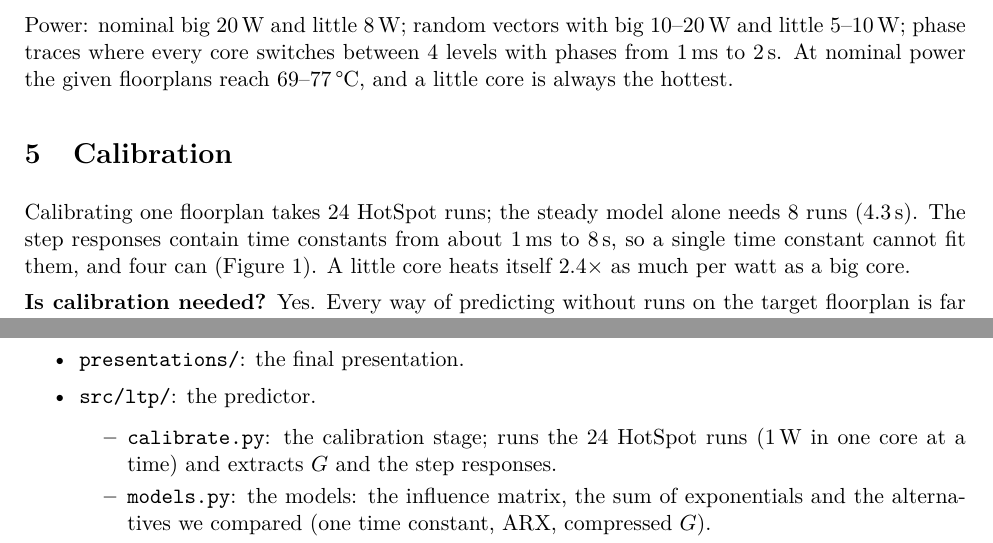
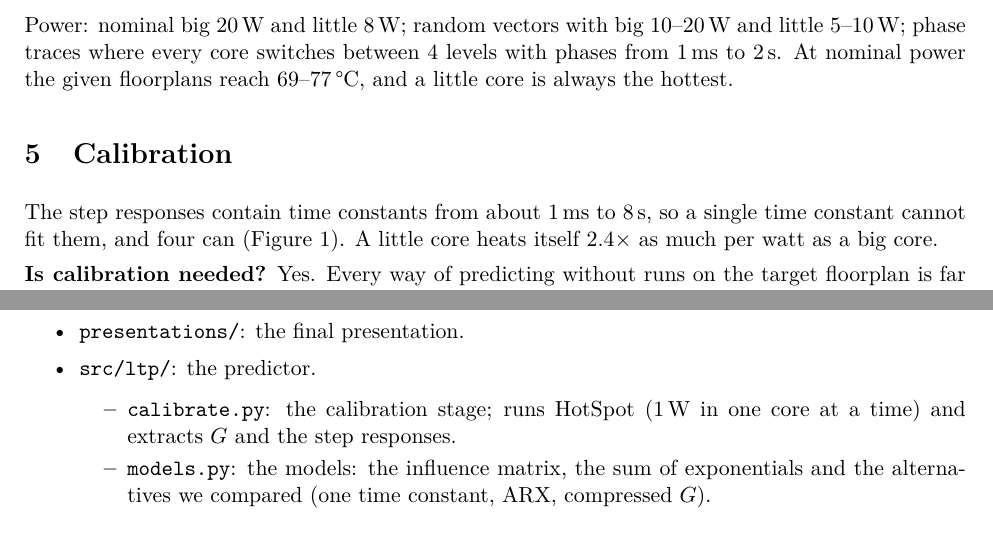
Before and after one commit to ethnn-b/lightweight-thermal-predictor, a LaTeX paper (reports/stage4.tex): two parts of pages 3 and 10 of 11, joined at a grey line, cut so that both start at the same text. Compiled offline with pdfLaTeX.

Commit message:
Stage 4 report: tidy calibration and tool sections
Co-Authored-By: Claude Opus 5.5 <noreply@anthropic.com>

```diff
--- a/reports/stage4.tex
+++ b/reports/stage4.tex
@@ -139,8 +139,7 @@ hottest.
 
 %=====================================================================
 \section{Calibration}
-Calibrating one floorplan takes 24 HotSpot runs; the steady model alone needs 8 runs (4.3\,s). The
-step responses contain time constants from about 1\,ms to 8\,s, so a single time constant cannot
+The step responses contain time constants from about 1\,ms to 8\,s, so a single time constant cannot
 fit them, and four can (Figure~\ref{fig:steps}). A little core heats itself 2.4$\times$ as much per
 watt as a big core.
 
@@ -428,7 +427,7 @@ the repository's \texttt{README.md}, under ``Try the predictor yourself''.
   \item \texttt{presentations/}: the final presentation.
   \item \texttt{src/ltp/}: the predictor.
         \begin{itemize}
-          \item \texttt{calibrate.py}: the calibration stage; runs the 24 HotSpot runs (1\,W in one
+          \item \texttt{calibrate.py}: the calibration stage; runs HotSpot (1\,W in one
                 core at a time) and extracts $G$ and the step responses.
           \item \texttt{models.py}: the models: the influence matrix, the sum of exponentials and
                 the alternatives we compared (one time constant, ARX, compressed $G$).
```
Also changed, not shown: reports/stage4.pdf.
